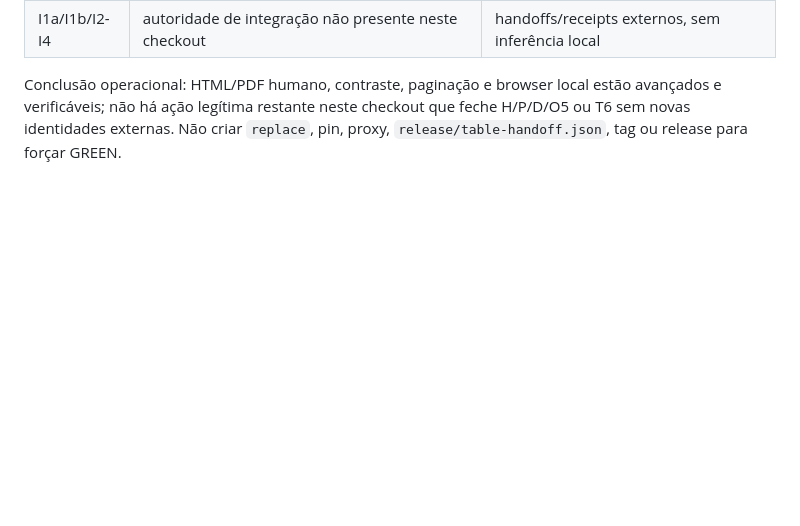
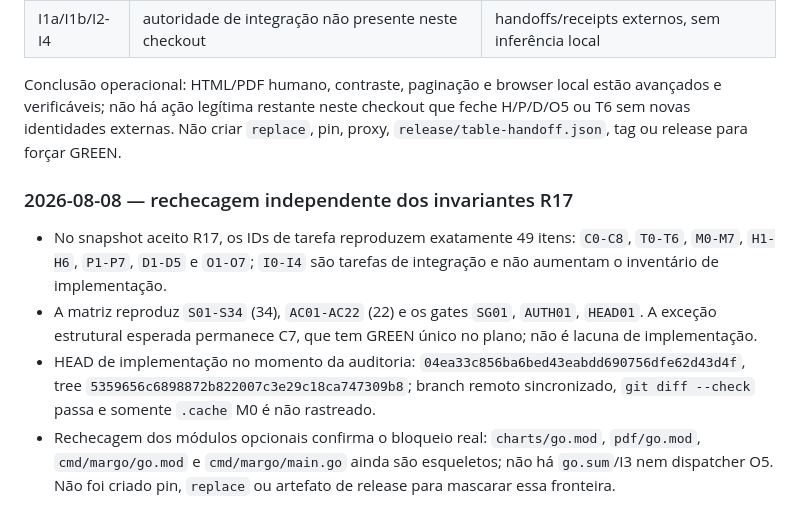
Before and after one commit to araihu/margo, a Markdown page: GOAL.md, the part around the change. GitHub-like rendering; blank space fills up the shorter version.

Commit message:
docs: record R17 invariant audit

```diff
--- a/GOAL.md
+++ b/GOAL.md
@@ -2770,3 +2770,20 @@ estão avançados e verificáveis; não há ação legítima restante neste chec
 que feche H/P/D/O5 ou T6 sem novas identidades externas. Não criar
 `replace`, pin, proxy, `release/table-handoff.json`, tag ou release para forçar
 GREEN.
+
+### 2026-08-08 — rechecagem independente dos invariantes R17
+
+- No snapshot aceito R17, os IDs de tarefa reproduzem exatamente 49 itens:
+  `C0-C8`, `T0-T6`, `M0-M7`, `H1-H6`, `P1-P7`, `D1-D5` e `O1-O7`; `I0-I4`
+  são tarefas de integração e não aumentam o inventário de implementação.
+- A matriz reproduz `S01-S34` (34), `AC01-AC22` (22) e os gates
+  `SG01`, `AUTH01`, `HEAD01`. A exceção estrutural esperada permanece C7,
+  que tem GREEN único no plano; não é lacuna de implementação.
+- HEAD de implementação no momento da auditoria:
+  `04ea33c856ba6bed43eabdd690756dfe62d43d4f`, tree
+  `5359656c6898872b822007c3e29c18ca747309b8`; branch remoto sincronizado,
+  `git diff --check` passa e somente `.cache` M0 é não rastreado.
+- Rechecagem dos módulos opcionais confirma o bloqueio real: `charts/go.mod`,
+  `pdf/go.mod`, `cmd/margo/go.mod` e `cmd/margo/main.go` ainda são esqueletos;
+  não há `go.sum`/I3 nem dispatcher O5. Não foi criado pin, `replace` ou
+  artefato de release para mascarar essa fronteira.
```
